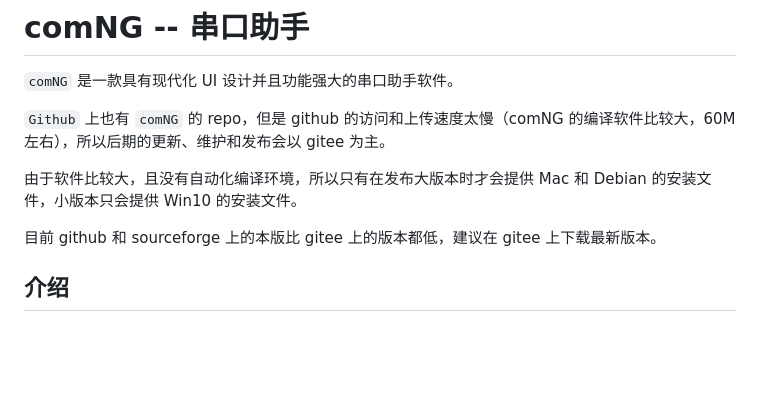
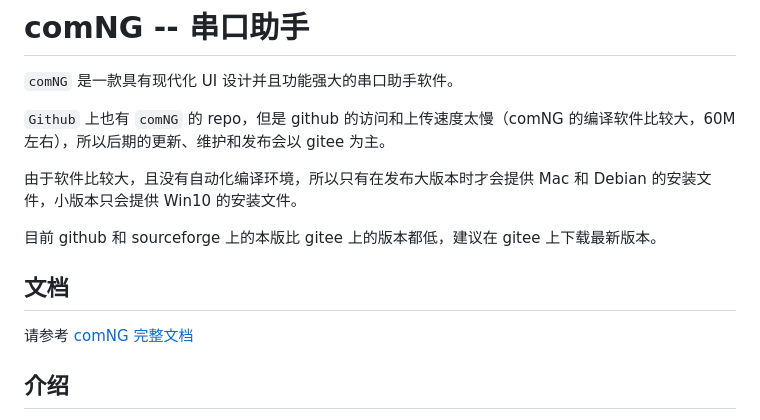
Before and after one commit to lockieShylaz/Waleonb, a Markdown page: README.md, the part around the change. Rendered like a GitHub page; blank space fills up the shorter version.

```diff
--- a/README.md
+++ b/README.md
@@ -7,6 +7,10 @@
 由于软件比较大，且没有自动化编译环境，所以只有在发布大版本时才会提供 Mac 和 Debian 的安装文件，小版本只会提供 Win10 的安装文件。
 
 目前 github 和 sourceforge 上的本版比 gitee 上的版本都低，建议在 gitee 上下载最新版本。
+
+## 文档
+
+请参考 [comNG 完整文档](doc/Introduction.md)
 
 ## 介绍
 
```
Also changed, not shown: doc/Highlight-in-comNG.md (+20 -0 lines), doc/Introduction.md (+11 -2 lines), doc/Other-Advances-in-comNG.md (+41 -0 lines), image/modem-signal.png (added), image/sign.png (added).
